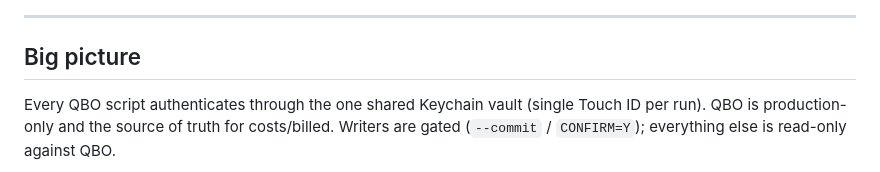
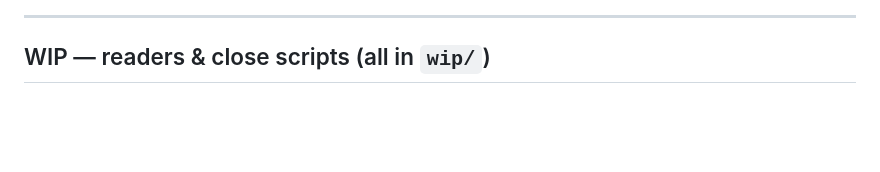
Before and after one commit to Ecarlo-Proficient/Claude-Report, a Markdown page: docs/ARCHITECTURE.md, the part around one of its changes. Drawn GitHub-style; blank space fills up the shorter version.

````diff
--- a/docs/ARCHITECTURE.md
+++ b/docs/ARCHITECTURE.md
@@ -33,10 +104,6 @@ docker/          invoice-sync container (v1.1.0)
 
 ---
 
-## Big picture
-
-Every QBO script authenticates through the one shared Keychain vault (single Touch ID per run).
-QBO is production-only and the source of truth for costs/billed. Writers are gated
-(`--commit` / `CONFIRM=Y`); everything else is read-only against QBO.
+## WIP — readers & close scripts (all in `wip/`)
 
 ```mermaid
````
Also changed, not shown: other parts of docs/ARCHITECTURE.md (+132 -106 lines).
